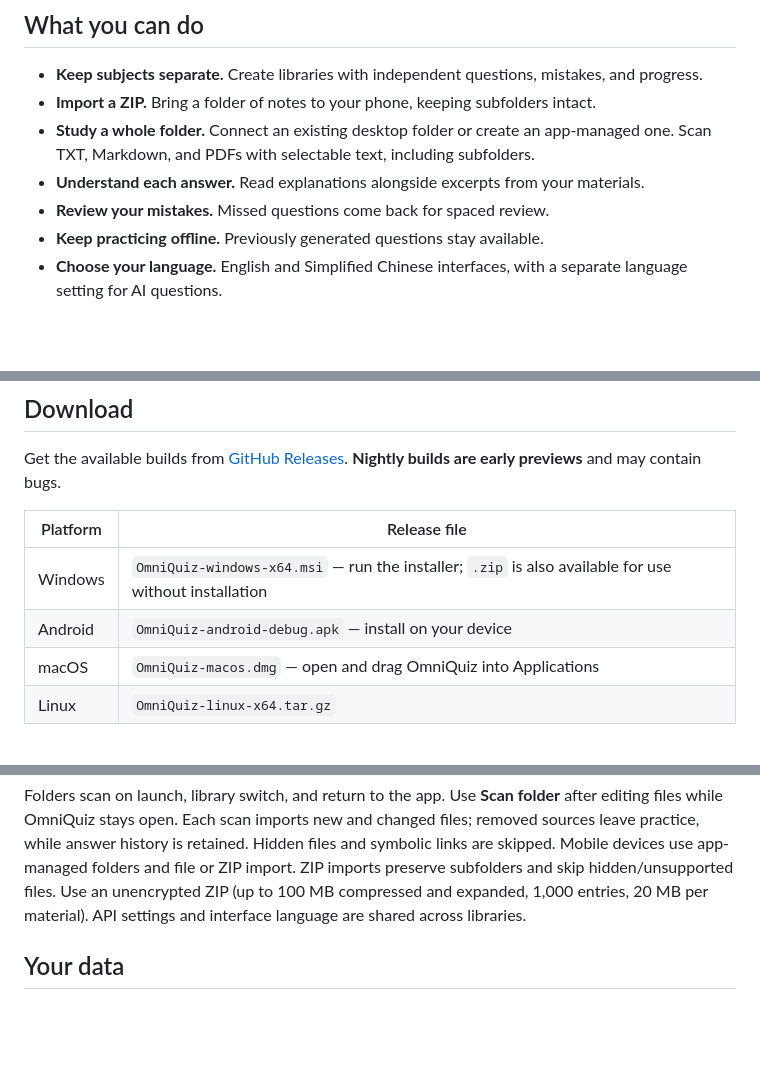
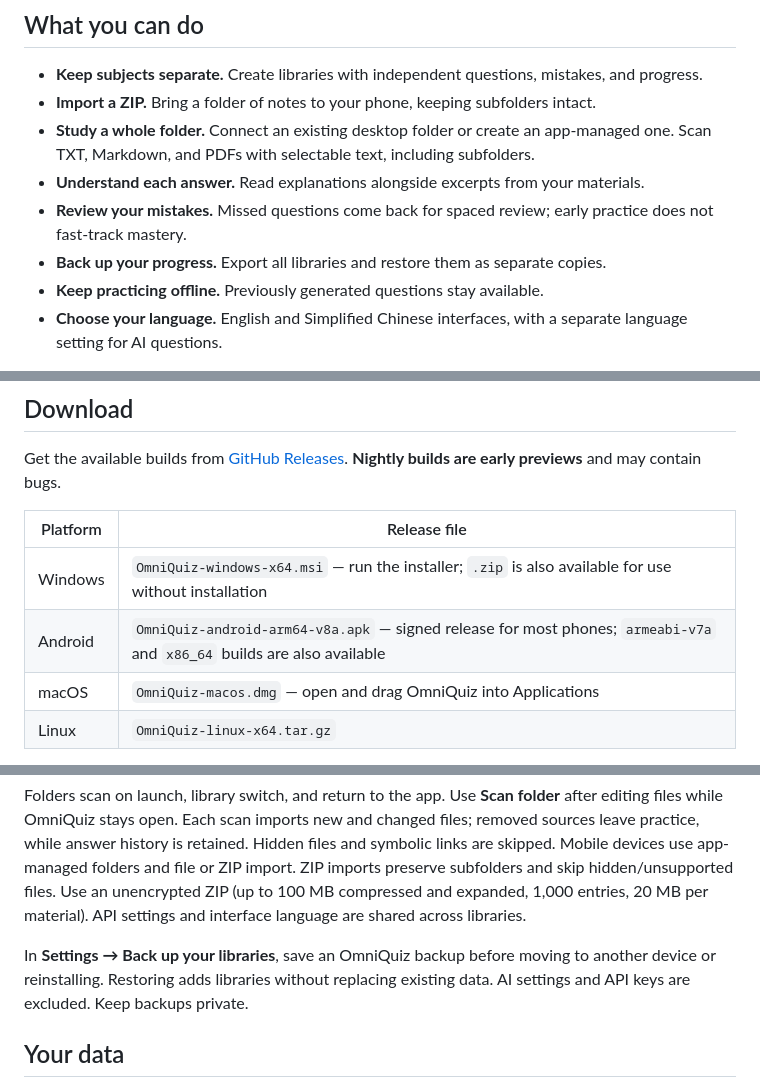
Before and after one commit to Missdrop/OmniQuiz, a Markdown page: README.md, 3 parts joined by grey strips. Rendered like a GitHub page; blank space fills up the shorter version.

Commit message:
docs: document backups signing and official ChatGPT plan integration

```diff
--- a/README.md
+++ b/README.md
@@ -19,7 +19,8 @@ OmniQuiz keeps your library and progress on your device. No account needed.
 - **Import a ZIP.** Bring a folder of notes to your phone, keeping subfolders intact.
 - **Study a whole folder.** Connect an existing desktop folder or create an app-managed one. Scan TXT, Markdown, and PDFs with selectable text, including subfolders.
 - **Understand each answer.** Read explanations alongside excerpts from your materials.
-- **Review your mistakes.** Missed questions come back for spaced review.
+- **Review your mistakes.** Missed questions come back for spaced review; early practice does not fast-track mastery.
+- **Back up your progress.** Export all libraries and restore them as separate copies.
 - **Keep practicing offline.** Previously generated questions stay available.
 - **Choose your language.** English and Simplified Chinese interfaces, with a separate language setting for AI questions.
 
@@ -31,7 +32,7 @@ Get the available builds from [GitHub Releases](https://github.com/Missdrop/Omni
 | Platform | Release file |
 | --- | --- |
 | Windows | `OmniQuiz-windows-x64.msi` — run the installer; `.zip` is also available for use without installation |
-| Android | `OmniQuiz-android-debug.apk` — install on your device |
+| Android | `OmniQuiz-android-arm64-v8a.apk` — signed release for most phones; `armeabi-v7a` and `x86_64` builds are also available |
 | macOS | `OmniQuiz-macos.dmg` — open and drag OmniQuiz into Applications |
 | Linux | `OmniQuiz-linux-x64.tar.gz` |
 
@@ -55,6 +56,10 @@ files and symbolic links are skipped. Mobile devices use app-managed folders and
 file or ZIP import. ZIP imports preserve subfolders and skip hidden/unsupported
 files. Use an unencrypted ZIP (up to 100 MB compressed and expanded, 1,000 entries,
 20 MB per material). API settings and interface language are shared across libraries.
+
+In **Settings → Back up your libraries**, save an OmniQuiz backup before moving
+to another device or reinstalling. Restoring adds libraries without replacing
+existing data. AI settings and API keys are excluded. Keep backups private.
 
 ## Your data
 
```
Also changed, not shown: docs/chatgpt-sign-in.md (added, +64 -0 lines), docs/development.md (+74 -7 lines).
